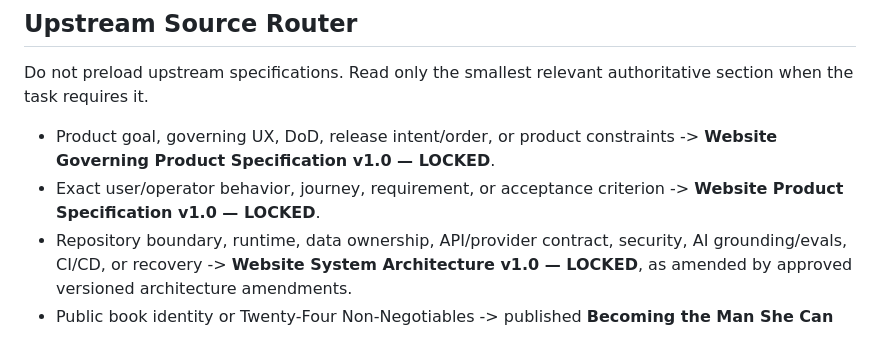
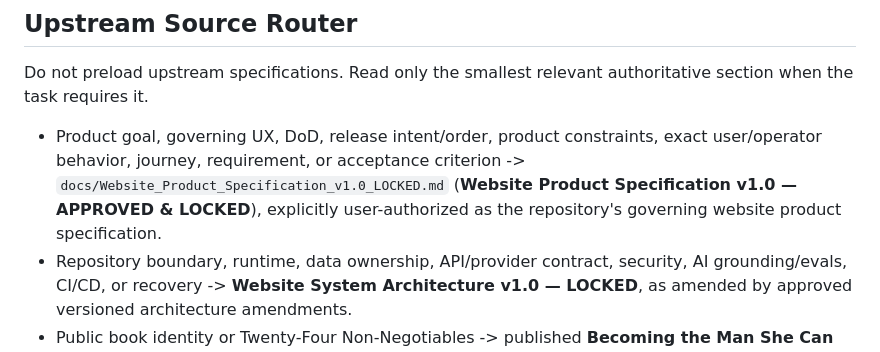
Before and after one commit to Lvvphole/becoming-the-man, a Markdown page: AGENTS.md, the part around the change. GitHub-like rendering.

Commit message:
docs: resolve website product authority alias

```diff
--- a/AGENTS.md
+++ b/AGENTS.md
@@ -93,8 +93,7 @@ Project skills are subordinate workflows under `.claude/skills/<skill-name>/SKIL
 
 ## Upstream Source Router
 Do not preload upstream specifications. Read only the smallest relevant authoritative section when the task requires it.
-- Product goal, governing UX, DoD, release intent/order, or product constraints -> **Website Governing Product Specification v1.0 — LOCKED**.
-- Exact user/operator behavior, journey, requirement, or acceptance criterion -> **Website Product Specification v1.0 — LOCKED**.
+- Product goal, governing UX, DoD, release intent/order, product constraints, exact user/operator behavior, journey, requirement, or acceptance criterion -> `docs/Website_Product_Specification_v1.0_LOCKED.md` (**Website Product Specification v1.0 — APPROVED & LOCKED**), explicitly user-authorized as the repository's governing website product specification.
 - Repository boundary, runtime, data ownership, API/provider contract, security, AI grounding/evals, CI/CD, or recovery -> **Website System Architecture v1.0 — LOCKED**, as amended by approved versioned architecture amendments.
 - Public book identity or Twenty-Four Non-Negotiables -> published **Becoming the Man She Can Trust**.
 - Deeper relationship protocols, evidence calibration, or safety/referral rules -> **Master Relationship Operating System v1.4**.
```
